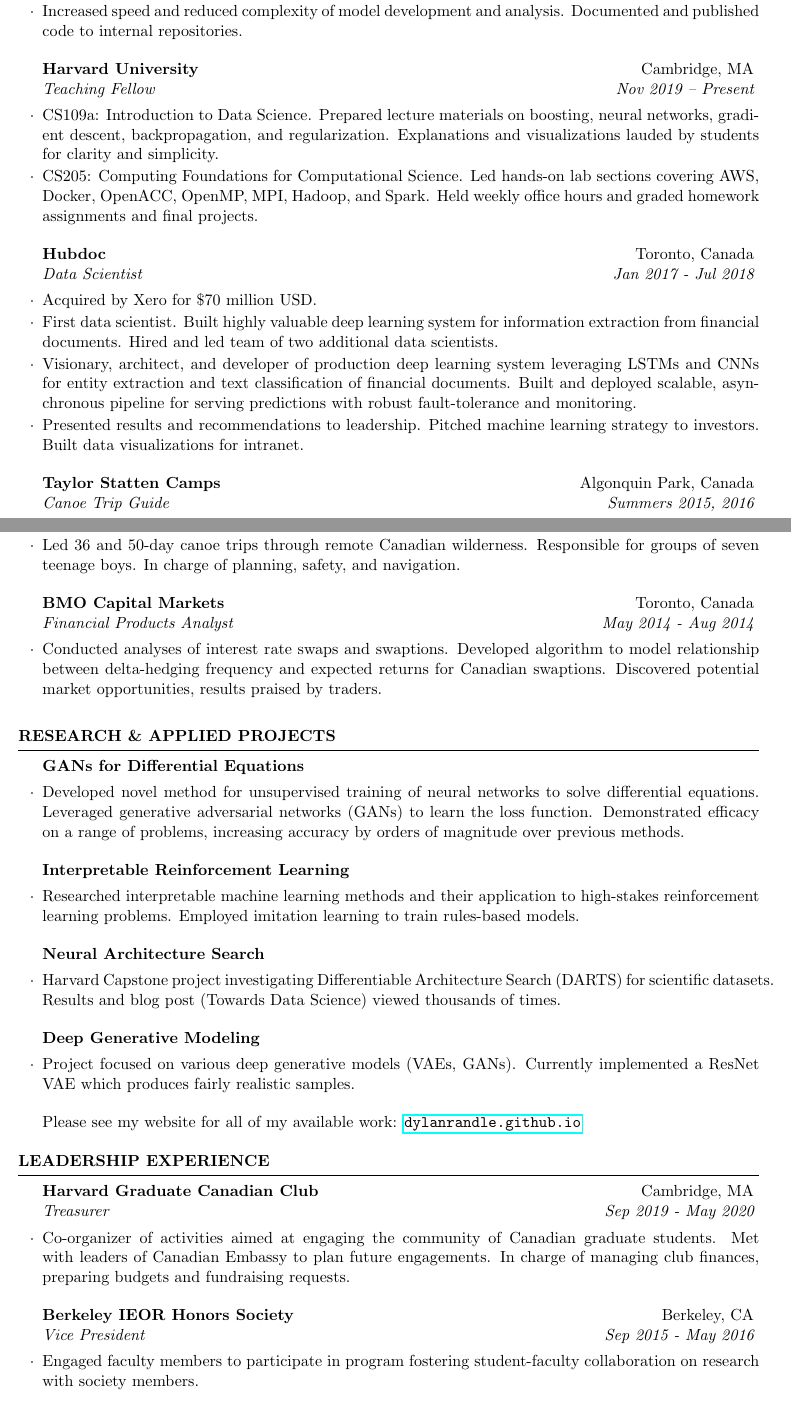
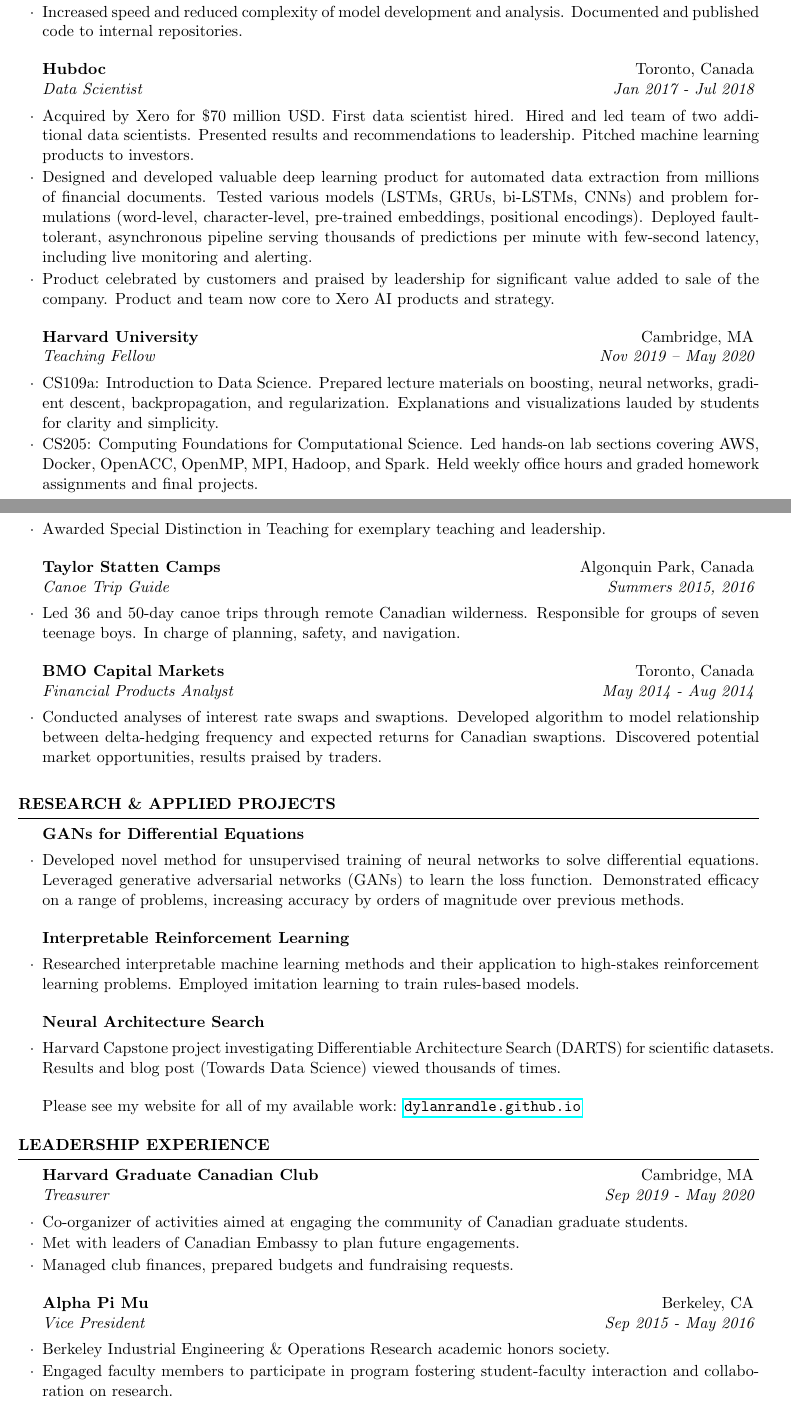
Before and after one commit to dylanrandle/dylanrandle.github.io, a LaTeX CV (resume/resume.tex): two parts of pages 1 and 2 of 3, joined at a grey line, cut so that both start at the same text. Compiled offline with pdfLaTeX.

Commit message:
push cleaned up, refactored resume (minor)

```diff
--- a/resume/resume.tex
+++ b/resume/resume.tex
@@ -91,7 +91,36 @@
 
 %------------------------------------------------
 
-\begin{rSubsection}{Harvard University}{Cambridge, MA}{Teaching Fellow}{Nov 2019 -- Present}
+\begin{rSubsection}{Hubdoc}{Toronto, Canada}{Data Scientist}{Jan 2017 - Jul 2018}
+\item
+    Acquired by Xero for \$70 million USD.
+    First data scientist hired.
+    Hired and led team of two additional data scientists.
+    Presented results and recommendations to leadership.
+    Pitched machine learning products to investors.
+
+%Delivered company-wide lectures, updates during all-hands, and built data visualizations for intranet.
+
+\item
+    Designed and developed valuable deep learning product for automated
+    data extraction from millions of financial documents.
+    Tested various models (LSTMs, GRUs, bi-LSTMs, CNNs) and
+    problem formulations (word-level, character-level,
+    pre-trained embeddings, positional encodings).
+    Deployed fault-tolerant, asynchronous pipeline
+    serving thousands of predictions per minute with few-second
+    latency, including live monitoring and alerting.
+
+\item
+    Product celebrated by customers and praised by leadership for
+    significant value added to sale of the company.
+    Product and team now core to Xero AI products and strategy.
+
+\end{rSubsection}
+
+%------------------------------------------------
+
+\begin{rSubsection}{Harvard University}{Cambridge, MA}{Teaching Fellow}{Nov 2019 -- May 2020}
 
 \item
     CS109a: Introduction to Data Science. Prepared lecture materials on boosting, neural networks, gradient descent, backpropagation, and regularization.
@@ -102,27 +131,8 @@
     Led hands-on lab sections covering AWS, Docker, OpenACC, OpenMP, MPI, Hadoop, and Spark.
     Held weekly office hours and graded homework assignments and final projects.
 
-\end{rSubsection}
-
-%------------------------------------------------
-
-\begin{rSubsection}{Hubdoc}{Toronto, Canada}{Data Scientist}{Jan 2017 - Jul 2018}
 \item
-    Acquired by Xero for \$70 million USD.
-\item
-    First data scientist.
-    Built highly valuable deep learning system for information extraction from financial documents.
-    Hired and led team of two additional data scientists.
-
-\item
-    Visionary, architect, and developer of production deep learning system leveraging LSTMs and CNNs
-    for entity extraction and text classification of financial documents.
-    Built and deployed scalable, asynchronous pipeline for serving predictions with robust fault-tolerance and monitoring.
-
-\item
-    Presented results and recommendations to leadership.
-    Pitched machine learning strategy to investors.
-    Built data visualizations for intranet.
+    Awarded Special Distinction in Teaching for exemplary teaching and leadership.
 
 \end{rSubsection}
 
@@ -158,24 +168,32 @@
 \begin{rSection}{Research \& Applied Projects}
 
 \begin{rSubsection}{GANs for Differential Equations}{}{}{}
-
-\item Developed novel method for unsupervised training of neural networks to solve differential equations. Leveraged generative adversarial networks (GANs) to learn the loss function. Demonstrated efficacy on a range of problems, increasing accuracy by orders of magnitude over previous methods.
-
+  \item Developed novel method for unsupervised training of neural
+  networks to solve differential equations. Leveraged generative
+  adversarial networks (GANs) to learn the loss function.
+  Demonstrated efficacy on a range of problems, increasing
+  accuracy by orders of magnitude over previous methods.
 \end{rSubsection}
 
 \begin{rSubsection}{Interpretable Reinforcement Learning}{}{}{}
 
-\item Researched interpretable machine learning methods and their application to high-stakes reinforcement learning problems. Employed imitation learning to train rules-based models.
+  \item Researched interpretable machine learning methods and
+  their application to high-stakes reinforcement learning problems.
+  Employed imitation learning to train rules-based models.
 
 \end{rSubsection}
 
 \begin{rSubsection}{Neural Architecture Search}{}{}{}
-\item Harvard Capstone project investigating Differentiable Architecture Search (DARTS) for scientific datasets. Results and blog post (Towards Data Science) viewed thousands of times.
+
+  \item Harvard Capstone project investigating Differentiable
+  Architecture Search (DARTS) for scientific datasets. Results
+  and blog post (Towards Data Science) viewed thousands of times.
+
 \end{rSubsection}
 
-\begin{rSubsection}{Deep Generative Modeling}{}{}{}
-\item Project focused on various deep generative models (VAEs, GANs). Currently implemented a ResNet VAE which produces fairly realistic samples.
-\end{rSubsection}
+%\begin{rSubsection}{Deep Generative Modeling}{}{}{}
+%\item Project focused on various deep generative models (VAEs, GANs). Currently implemented a ResNet VAE which produces fairly realistic samples.
+%\end{rSubsection}
 
 Please see my website for all of my available work: \url{dylanrandle.github.io}
 
@@ -189,13 +207,16 @@
 
 \begin{rSubsection}{Harvard Graduate Canadian Club}{Cambridge, MA}{Treasurer}{Sep 2019 - May 2020}
 
-\item Co-organizer of activities aimed at engaging the community of Canadian graduate students. Met with leaders of Canadian Embassy to plan future engagements. In charge of managing club finances, preparing budgets and fundraising requests.
+\item Co-organizer of activities aimed at engaging the community of Canadian graduate students.
+\item Met with leaders of Canadian Embassy to plan future engagements.
+\item Managed club finances, prepared budgets and fundraising requests.
 
 \end{rSubsection}
 
-\begin{rSubsection}{Berkeley IEOR Honors Society}{Berkeley, CA}{Vice President}{Sep 2015 - May 2016}
+\begin{rSubsection}{Alpha Pi Mu}{Berkeley, CA}{Vice President}{Sep 2015 - May 2016}
 
-\item Engaged faculty members to participate in program fostering student-faculty collaboration on research with society members.
+\item Berkeley Industrial Engineering \& Operations Research academic honors society.
+\item Engaged faculty members to participate in program fostering student-faculty interaction and collaboration on research.
 
 \end{rSubsection}
 
```
Also changed, not shown: resume/resume.pdf, resume/resume.tex (20 more changed lines).
